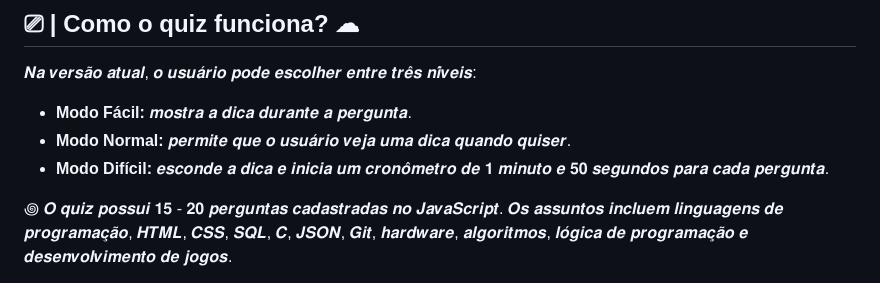
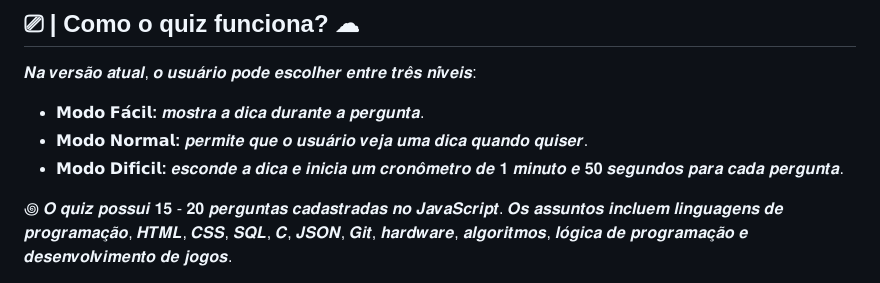
Before and after one commit to Os-Guris-da-T-I/Quiz-Projeto, a Markdown page: README.md, the part around the change. GitHub-like rendering.

```diff
--- a/README.md
+++ b/README.md
@@ -21,9 +21,9 @@
 
 𝑵𝒂 𝒗𝒆𝒓𝒔𝒂̃𝒐 𝒂𝒕𝒖𝒂𝒍, 𝒐 𝒖𝒔𝒖𝒂́𝒓𝒊𝒐 𝒑𝒐𝒅𝒆 𝒆𝒔𝒄𝒐𝒍𝒉𝒆𝒓 𝒆𝒏𝒕𝒓𝒆 𝒕𝒓𝒆̂𝒔 𝒏𝒊́𝒗𝒆𝒊𝒔:
 
--   **Modo Fácil:** 𝒎𝒐𝒔𝒕𝒓𝒂 𝒂 𝒅𝒊𝒄𝒂 𝒅𝒖𝒓𝒂𝒏𝒕𝒆 𝒂 𝒑𝒆𝒓𝒈𝒖𝒏𝒕𝒂.
--   **Modo Normal:** 𝒑𝒆𝒓𝒎𝒊𝒕𝒆 𝒒𝒖𝒆 𝒐 𝒖𝒔𝒖𝒂́𝒓𝒊𝒐 𝒗𝒆𝒋𝒂 𝒖𝒎𝒂 𝒅𝒊𝒄𝒂 𝒒𝒖𝒂𝒏𝒅𝒐 𝒒𝒖𝒊𝒔𝒆𝒓.
--   **Modo Difícil:** 𝒆𝒔𝒄𝒐𝒏𝒅𝒆 𝒂 𝒅𝒊𝒄𝒂 𝒆 𝒊𝒏𝒊𝒄𝒊𝒂 𝒖𝒎 𝒄𝒓𝒐𝒏𝒐̂𝒎𝒆𝒕𝒓𝒐 𝒅𝒆  𝟏 𝒎𝒊𝒏𝒖𝒕𝒐 𝒆 𝟓𝟎 𝒔𝒆𝒈𝒖𝒏𝒅𝒐𝒔 𝒑𝒂𝒓𝒂 𝒄𝒂𝒅𝒂 𝒑𝒆𝒓𝒈𝒖𝒏𝒕𝒂.
+-   **𝗠𝗼𝗱𝗼 𝗙𝗮́𝗰𝗶𝗹:** 𝒎𝒐𝒔𝒕𝒓𝒂 𝒂 𝒅𝒊𝒄𝒂 𝒅𝒖𝒓𝒂𝒏𝒕𝒆 𝒂 𝒑𝒆𝒓𝒈𝒖𝒏𝒕𝒂.
+-   **𝗠𝗼𝗱𝗼 𝗡𝗼𝗿𝗺𝗮𝗹:** 𝒑𝒆𝒓𝒎𝒊𝒕𝒆 𝒒𝒖𝒆 𝒐 𝒖𝒔𝒖𝒂́𝒓𝒊𝒐 𝒗𝒆𝒋𝒂 𝒖𝒎𝒂 𝒅𝒊𝒄𝒂 𝒒𝒖𝒂𝒏𝒅𝒐 𝒒𝒖𝒊𝒔𝒆𝒓.
+-   **𝗠𝗼𝗱𝗼 𝗗𝗶𝗳𝗶́𝗰𝗶𝗹:** 𝒆𝒔𝒄𝒐𝒏𝒅𝒆 𝒂 𝒅𝒊𝒄𝒂 𝒆 𝒊𝒏𝒊𝒄𝒊𝒂 𝒖𝒎 𝒄𝒓𝒐𝒏𝒐̂𝒎𝒆𝒕𝒓𝒐 𝒅𝒆  𝟏 𝒎𝒊𝒏𝒖𝒕𝒐 𝒆 𝟓𝟎 𝒔𝒆𝒈𝒖𝒏𝒅𝒐𝒔 𝒑𝒂𝒓𝒂 𝒄𝒂𝒅𝒂 𝒑𝒆𝒓𝒈𝒖𝒏𝒕𝒂.
 
 ꩜ 𝑶 𝒒𝒖𝒊𝒛 𝒑𝒐𝒔𝒔𝒖𝒊 𝟏𝟓 - 𝟐𝟎 𝒑𝒆𝒓𝒈𝒖𝒏𝒕𝒂𝒔 𝒄𝒂𝒅𝒂𝒔𝒕𝒓𝒂𝒅𝒂𝒔 𝒏𝒐 𝑱𝒂𝒗𝒂𝑺𝒄𝒓𝒊𝒑𝒕. 𝑶𝒔 𝒂𝒔𝒔𝒖𝒏𝒕𝒐𝒔 𝒊𝒏𝒄𝒍𝒖𝒆𝒎 𝒍𝒊𝒏𝒈𝒖𝒂𝒈𝒆𝒏𝒔 𝒅𝒆 𝒑𝒓𝒐𝒈𝒓𝒂𝒎𝒂𝒄̧𝒂̃𝒐, 𝑯𝑻𝑴𝑳, 𝑪𝑺𝑺, 𝑺𝑸𝑳, 𝑪, 𝑱𝑺𝑶𝑵, 𝑮𝒊𝒕, 𝒉𝒂𝒓𝒅𝒘𝒂𝒓𝒆, 𝒂𝒍𝒈𝒐𝒓𝒊𝒕𝒎𝒐𝒔, 𝒍𝒐́𝒈𝒊𝒄𝒂 𝒅𝒆 𝒑𝒓𝒐𝒈𝒓𝒂𝒎𝒂𝒄̧𝒂̃𝒐 𝒆 𝒅𝒆𝒔𝒆𝒏𝒗𝒐𝒍𝒗𝒊𝒎𝒆𝒏𝒕𝒐 𝒅𝒆 𝒋𝒐𝒈𝒐𝒔.
 
```
